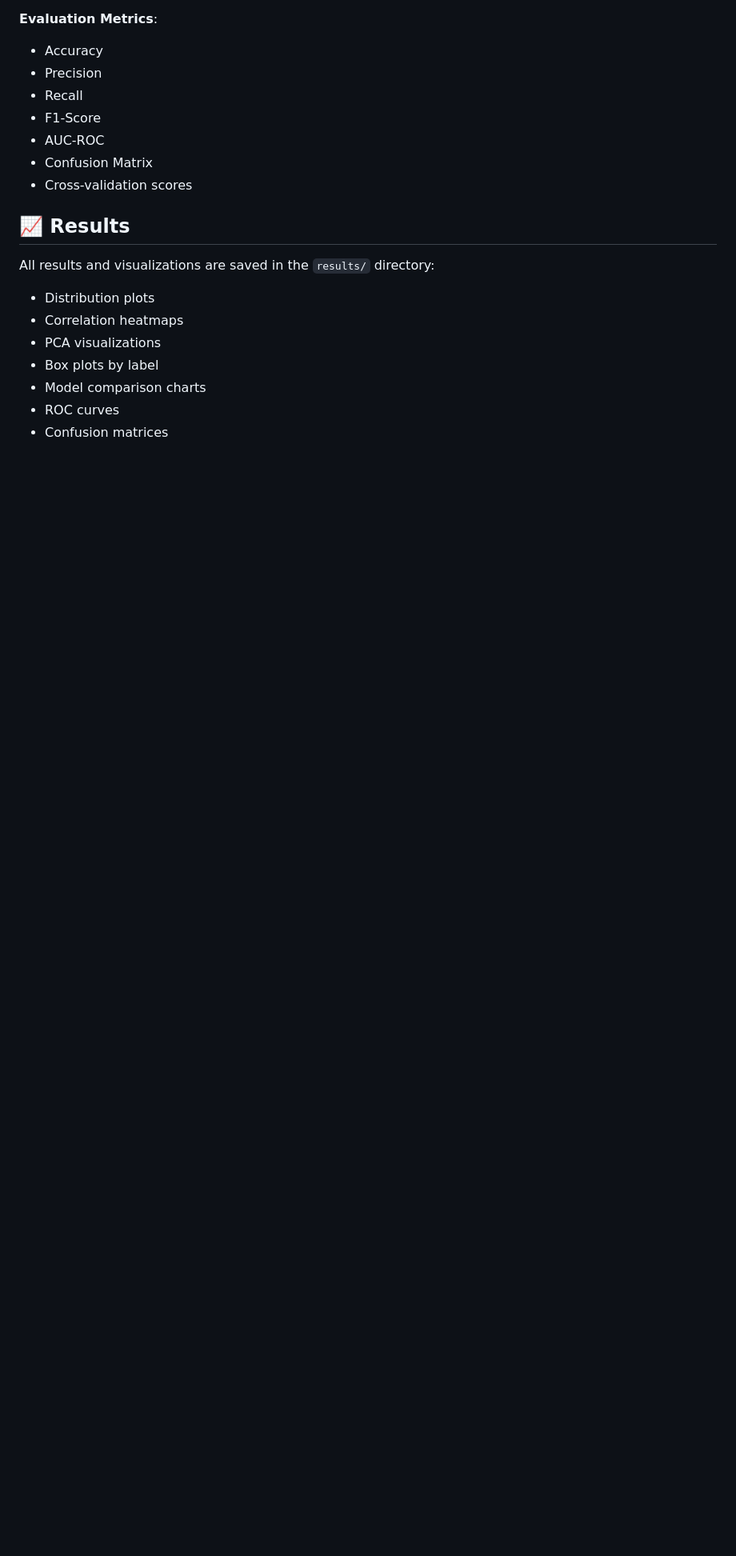
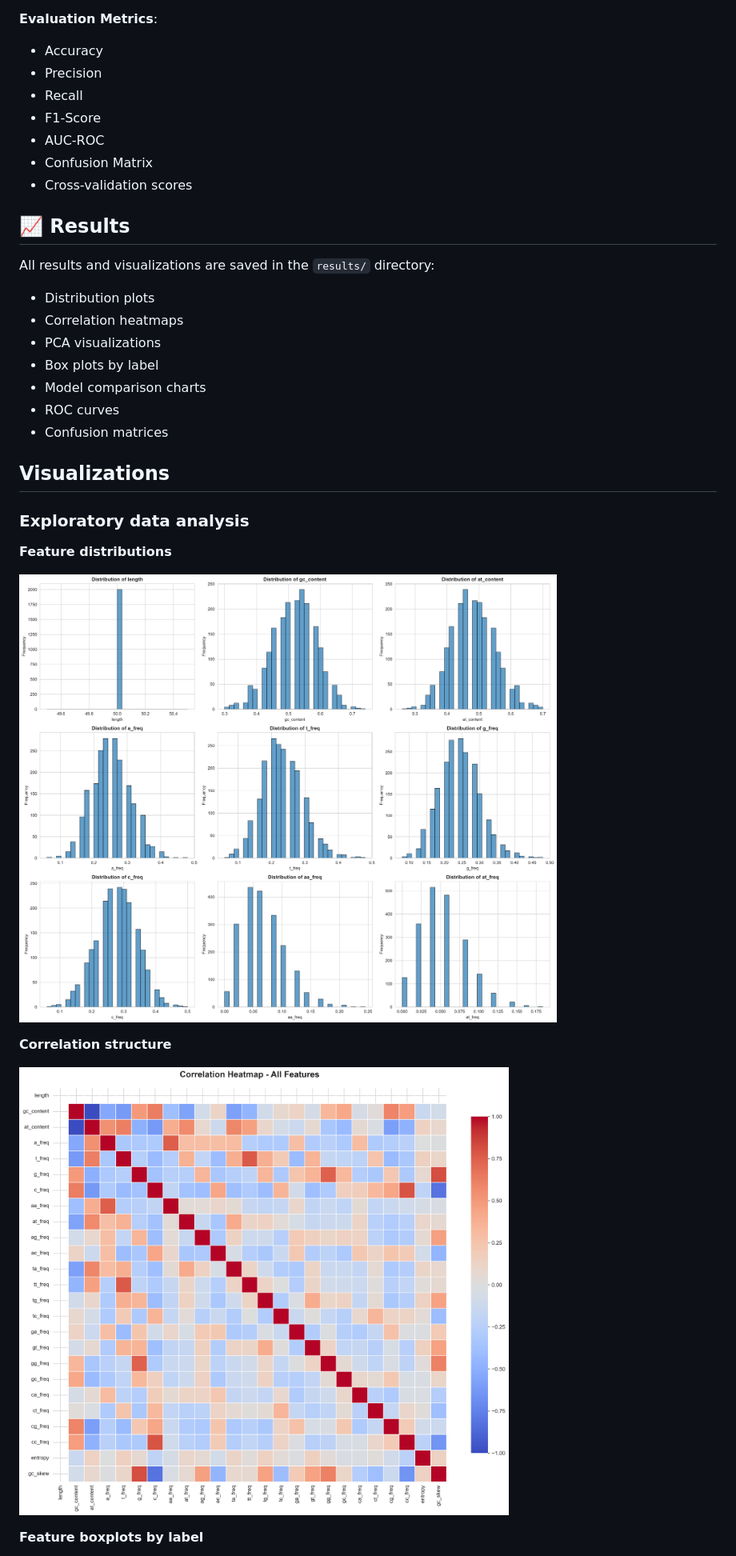
Before and after one commit to Nana-Safo-Duker/Bioinformatics_PrecisionMedicine-Portfolio, a Markdown page: Genomic Data Integration and Analysis Pipeline/README.md, the part around the change printed below. Shown: that part at 80% size. Drawn GitHub-style; pictures changed too: Genomic Data Integration and Analysis Pipeline/docs/images/eda_correlation.png (added), Genomic Data Integration and Analysis Pipeline/docs/images/eda_distributions.png (added); blank space fills up the shorter version.

```diff
--- a/Genomic Data Integration and Analysis Pipeline/README.md
+++ b/Genomic Data Integration and Analysis Pipeline/README.md
@@ -251,3 +252,17 @@ All results and visualizations are saved in the `results/` directory:
 - ROC curves
 - Confusion matrices
 
+## Visualizations
+
+### Exploratory data analysis
+
+**Feature distributions**
+
+![EDA feature distributions](docs/images/eda_distributions.png)
+
+**Correlation structure**
+
+![EDA correlation heatmap](docs/images/eda_correlation.png)
+
+**Feature boxplots by label**
+
```
Also changed, not shown: other parts of Genomic Data Integration and Analysis Pipeline/README.md (+15 -0 lines), Genomic Data Integration and Analysis Pipeline/docs/images/eda_boxplots.png (added), Genomic Data Integration and Analysis Pipeline/docs/images/ml_model_comparison.png (added), Genomic Data Integration and Analysis Pipeline/docs/images/ml_roc_curves.png (added), 9 other files.
